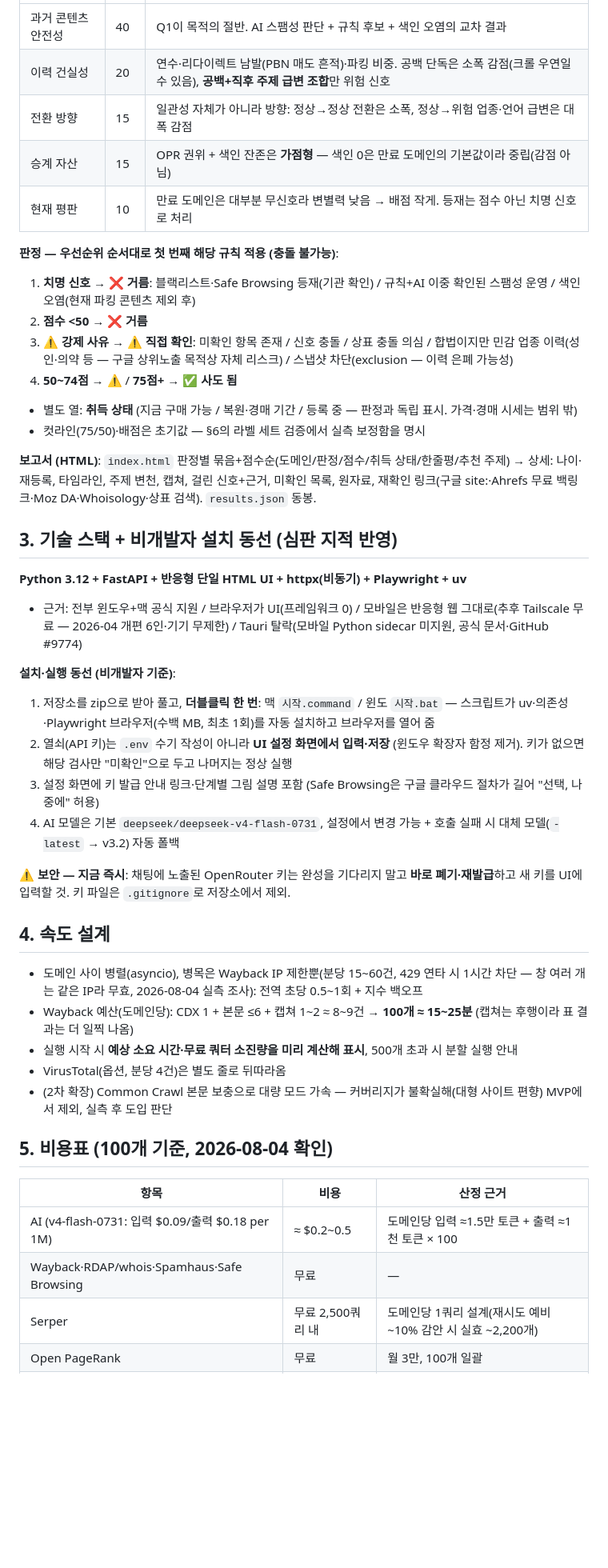
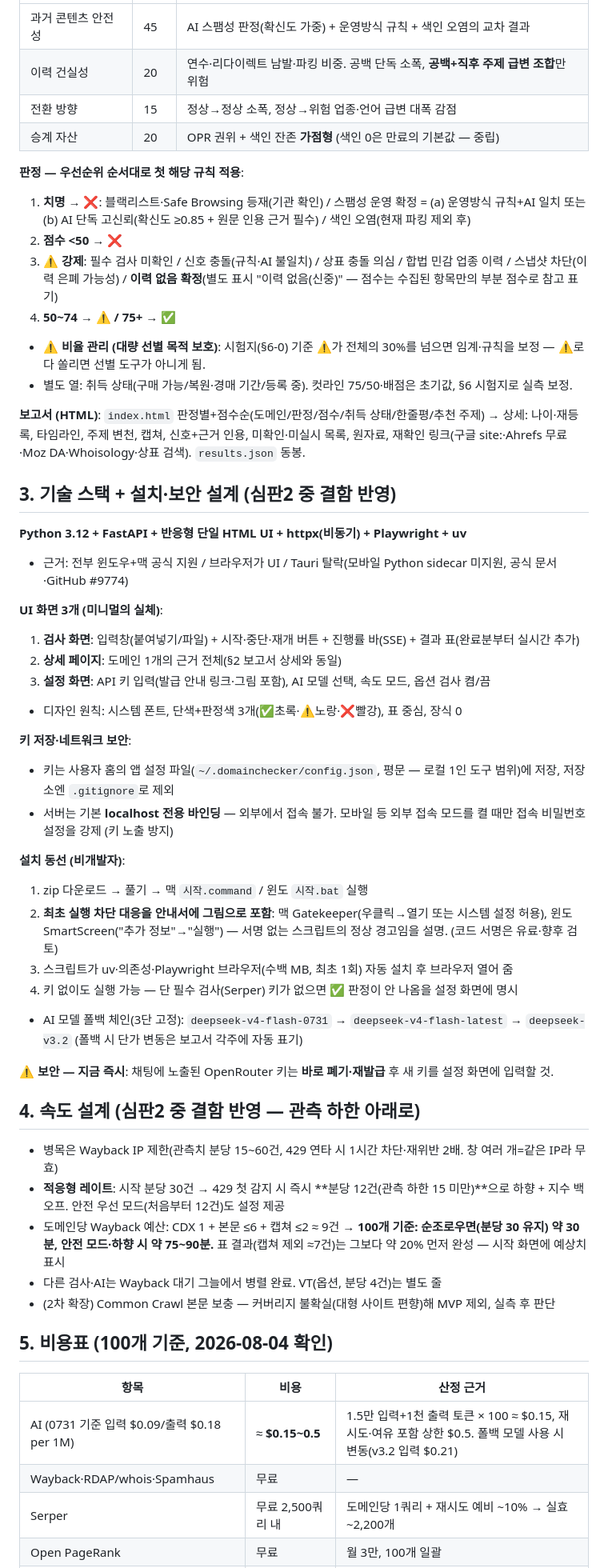
Before and after one commit to harisbaguette/domainhistorychecker, a Markdown page: PLAN.md, the part around one of its changes. Shown at 80% size. Rendered like a GitHub page; blank space fills up the shorter version.

```diff
--- a/PLAN.md
+++ b/PLAN.md
@@ -61,47 +64,57 @@
 |---|---|---|
-| 과거 콘텐츠 안전성 | 40 | Q1이 목적의 절반. AI 스팸성 판단 + 규칙 후보 + 색인 오염의 교차 결과 |
-| 이력 건실성 | 20 | 연수·리다이렉트 남발(PBN 매도 흔적)·파킹 비중. 공백 단독은 소폭 감점(크롤 우연일 수 있음), **공백+직후 주제 급변 조합**만 위험 신호 |
-| 전환 방향 | 15 | 일관성 자체가 아니라 방향: 정상→정상 전환은 소폭, 정상→위험 업종·언어 급변은 대폭 감점 |
-| 승계 자산 | 15 | OPR 권위 + 색인 잔존은 **가점형** — 색인 0은 만료 도메인의 기본값이라 중립(감점 아님) |
-| 현재 평판 | 10 | 만료 도메인은 대부분 무신호라 변별력 낮음 → 배점 작게. 등재는 점수 아닌 치명 신호로 처리 |
+| 과거 콘텐츠 안전성 | 45 | AI 스팸성 판정(확신도 가중) + 운영방식 규칙 + 색인 오염의 교차 결과 |
+| 이력 건실성 | 20 | 연수·리다이렉트 남발·파킹 비중. 공백 단독 소폭, **공백+직후 주제 급변 조합**만 위험 |
+| 전환 방향 | 15 | 정상→정상 소폭, 정상→위험 업종·언어 급변 대폭 감점 |
+| 승계 자산 | 20 | OPR 권위 + 색인 잔존 **가점형** (색인 0은 만료의 기본값 — 중립) |
 
-**판정 — 우선순위 순서대로 첫 번째 해당 규칙 적용 (충돌 불가능)**:
+**판정 — 우선순위 순서대로 첫 해당 규칙 적용**:
 
-1. **치명 신호 → ❌ 거름**: 블랙리스트·Safe Browsing 등재(기관 확인) / 규칙+AI 이중 확인된 스팸성 운영 / 색인 오염(현재 파킹 콘텐츠 제외 후)
-2. **점수 <50 → ❌ 거름**
-3. **⚠️ 강제 사유 → ⚠️ 직접 확인**: 미확인 항목 존재 / 신호 충돌 / 상표 충돌 의심 / 합법이지만 민감 업종 이력(성인·의약 등 — 구글 상위노출 목적상 자체 리스크) / 스냅샷 차단(exclusion — 이력 은폐 가능성)
-4. **50~74점 → ⚠️** / **75점+ → ✅ 사도 됨**
-- 별도 열: **취득 상태** (지금 구매 가능 / 복원·경매 기간 / 등록 중 — 판정과 독립 표시. 가격·경매 시세는 범위 밖)
-- 컷라인(75/50)·배점은 초기값 — §6의 라벨 세트 검증에서 실측 보정함을 명시
+1. **치명 → ❌**: 블랙리스트·Safe Browsing 등재(기관 확인) / 스팸성 운영 확정 = (a) 운영방식 규칙+AI 일치 또는 (b) AI 단독 고신뢰(확신도 ≥0.85 + 원문 인용 근거 필수) / 색인 오염(현재 파킹 제외 후)
+2. **점수 <50 → ❌**
+3. **⚠️ 강제**: 필수 검사 미확인 / 신호 충돌(규칙·AI 불일치) / 상표 충돌 의심 / 합법 민감 업종 이력 / 스냅샷 차단(이력 은폐 가능성) / **이력 없음 확정**(별도 표시 "이력 없음(신중)" — 점수는 수집된 항목만의 부분 점수로 참고 표기)
+4. **50~74 → ⚠️ / 75+ → ✅**
+- **⚠️ 비율 관리 (대량 선별 목적 보호)**: 시험지(§6-0) 기준 ⚠️가 전체의 30%를 넘으면 임계·규칙을 보정 — ⚠️로 다 쏠리면 선별 도구가 아니게 됨.
+- 별도 열: 취득 상태(구매 가능/복원·경매 기간/등록 중). 컷라인 75/50·배점은 초기값, §6 시험지로 실측 보정.
 
-**보고서 (HTML)**: `index.html` 판정별 묶음+점수순(도메인/판정/점수/취득 상태/한줄평/추천 주제) → 상세: 나이·재등록, 타임라인, 주제 변천, 캡쳐, 걸린 신호+근거, 미확인 목록, 원자료, 재확인 링크(구글 site:·Ahrefs 무료 백링크·Moz DA·Whoisology·상표 검색). `results.json` 동봉.
+**보고서 (HTML)**: `index.html` 판정별+점수순(도메인/판정/점수/취득 상태/한줄평/추천 주제) → 상세: 나이·재등록, 타임라인, 주제 변천, 캡쳐, 신호+근거 인용, 미확인·미실시 목록, 원자료, 재확인 링크(구글 site:·Ahrefs 무료·Moz DA·Whoisology·상표 검색). `results.json` 동봉.
 
-## 3. 기술 스택 + 비개발자 설치 동선 (심판 지적 반영)
+## 3. 기술 스택 + 설치·보안 설계 (심판2 중 결함 반영)
 
 **Python 3.12 + FastAPI + 반응형 단일 HTML UI + httpx(비동기) + Playwright + uv**
-- 근거: 전부 윈도우+맥 공식 지원 / 브라우저가 UI(프레임워크 0) / 모바일은 반응형 웹 그대로(추후 Tailscale 무료 — 2026-04 개편 6인·기기 무제한) / Tauri 탈락(모바일 Python sidecar 미지원, 공식 문서·GitHub #9774)
+- 근거: 전부 윈도우+맥 공식 지원 / 브라우저가 UI / Tauri 탈락(모바일 Python sidecar 미지원, 공식 문서·GitHub #9774)
 
-**설치·실행 동선 (비개발자 기준)**:
-1. 저장소를 zip으로 받아 풀고, **더블클릭 한 번**: 맥 `시작.command` / 윈도 `시작.bat` — 스크립트가 uv·의존성·Playwright 브라우저(수백 MB, 최초 1회)를 자동 설치하고 브라우저를 열어 줌
-2. 열쇠(API 키)는 `.env` 수기 작성이 아니라 **UI 설정 화면에서 입력·저장** (윈도우 확장자 함정 제거). 키가 없으면 해당 검사만 "미확인"으로 두고 나머지는 정상 실행
-3. 설정 화면에 키 발급 안내 링크·단계별 그림 설명 포함 (Safe Browsing은 구글 클라우드 절차가 길어 "선택, 나중에" 허용)
-4. AI 모델은 기본 `deepseek/deepseek-v4-flash-0731`, 설정에서 변경 가능 + 호출 실패 시 대체 모델(`-latest` → v3.2) 자동 폴백
+**UI 화면 3개 (미니멀의 실체)**:
+1. **검사 화면**: 입력창(붙여넣기/파일) + 시작·중단·재개 버튼 + 진행률 바(SSE) + 결과 표(완료분부터 실시간 추가)
+2. **상세 페이지**: 도메인 1개의 근거 전체(§2 보고서 상세와 동일)
+3. **설정 화면**: API 키 입력(발급 안내 링크·그림 포함), AI 모델 선택, 속도 모드, 옵션 검사 켬/끔
+- 디자인 원칙: 시스템 폰트, 단색+판정색 3개(✅초록·⚠️노랑·❌빨강), 표 중심, 장식 0
 
-⚠️ **보안 — 지금 즉시**: 채팅에 노출된 OpenRouter 키는 완성을 기다리지 말고 **바로 폐기·재발급**하고 새 키를 UI에 입력할 것. 키 파일은 `.gitignore`로 저장소에서 제외.
+**키 저장·네트워크 보안**:
+- 키는 사용자 홈의 앱 설정 파일(`~/.domainchecker/config.json`, 평문 — 로컬 1인 도구 범위)에 저장, 저장소엔 `.gitignore`로 제외
+- 서버는 기본 **localhost 전용 바인딩** — 외부에서 접속 불가. 모바일 등 외부 접속 모드를 켤 때만 접속 비밀번호 설정을 강제 (키 노출 방지)
 
-## 4. 속도 설계
+**설치 동선 (비개발자)**:
+1. zip 다운로드 → 풀기 → 맥 `시작.command` / 윈도 `시작.bat` 실행
+2. **최초 실행 차단 대응을 안내서에 그림으로 포함**: 맥 Gatekeeper(우클릭→열기 또는 시스템 설정 허용), 윈도 SmartScreen("추가 정보"→"실행") — 서명 없는 스크립트의 정상 경고임을 설명. (코드 서명은 유료·향후 검토)
+3. 스크립트가 uv·의존성·Playwright 브라우저(수백 MB, 최초 1회) 자동 설치 후 브라우저 열어 줌
+4. 키 없이도 실행 가능 — 단 필수 검사(Serper) 키가 없으면 ✅ 판정이 안 나옴을 설정 화면에 명시
+- AI 모델 폴백 체인(3단 고정): `deepseek-v4-flash-0731` → `deepseek-v4-flash-latest` → `deepseek-v3.2` (폴백 시 단가 변동은 보고서 각주에 자동 표기)
 
-- 도메인 사이 병렬(asyncio), 병목은 Wayback IP 제한뿐(분당 15~60건, 429 연타 시 1시간 차단 — 창 여러 개는 같은 IP라 무효, 2026-08-04 실측 조사): 전역 초당 0.5~1회 + 지수 백오프
-- Wayback 예산(도메인당): CDX 1 + 본문 ≤6 + 캡쳐 1~2 ≈ 8~9건 → **100개 ≈ 15~25분** (캡쳐는 후행이라 표 결과는 더 일찍 나옴)
-- 실행 시작 시 **예상 소요 시간·무료 쿼터 소진량을 미리 계산해 표시**, 500개 초과 시 분할 실행 안내
-- VirusTotal(옵션, 분당 4건)은 별도 줄로 뒤따라옴
-- (2차 확장) Common Crawl 본문 보충으로 대량 모드 가속 — 커버리지가 불확실해(대형 사이트 편향) MVP에서 제외, 실측 후 도입 판단
+⚠️ **보안 — 지금 즉시**: 채팅에 노출된 OpenRouter 키는 **바로 폐기·재발급** 후 새 키를 설정 화면에 입력할 것.
+
+## 4. 속도 설계 (심판2 중 결함 반영 — 관측 하한 아래로)
+
+- 병목은 Wayback IP 제한(관측치 분당 15~60건, 429 연타 시 1시간 차단·재위반 2배. 창 여러 개=같은 IP라 무효)
+- **적응형 레이트**: 시작 분당 30건 → 429 첫 감지 시 즉시 **분당 12건(관측 하한 15 미만)**으로 하향 + 지수 백오프. 안전 우선 모드(처음부터 12건)도 설정 제공
+- 도메인당 Wayback 예산: CDX 1 + 본문 ≤6 + 캡쳐 ≤2 ≈ 9건 → **100개 기준: 순조로우면(분당 30 유지) 약 30분, 안전 모드·하향 시 약 75~90분.** 표 결과(캡쳐 제외 ≈7건)는 그보다 약 20% 먼저 완성 — 시작 화면에 예상치 표시
+- 다른 검사·AI는 Wayback 대기 그늘에서 병렬 완료. VT(옵션, 분당 4건)는 별도 줄
+- (2차 확장) Common Crawl 본문 보충 — 커버리지 불확실(대형 사이트 편향)해 MVP 제외, 실측 후 판단
 
 ## 5. 비용표 (100개 기준, 2026-08-04 확인)
 
 | 항목 | 비용 | 산정 근거 |
 |---|---|---|
-| AI (v4-flash-0731: 입력 $0.09/출력 $0.18 per 1M) | ≈ $0.2~0.5 | 도메인당 입력 ≈1.5만 토큰 + 출력 ≈1천 토큰 × 100 |
-| Wayback·RDAP/whois·Spamhaus·Safe Browsing | 무료 | — |
-| Serper | 무료 2,500쿼리 내 | 도메인당 1쿼리 설계(재시도 예비 ~10% 감안 시 실효 ~2,200개) |
+| AI (0731 기준 입력 $0.09/출력 $0.18 per 1M) | ≈ **$0.15~0.5** | 1.5만 입력+1천 출력 토큰 × 100 ≈ $0.15, 재시도·여유 포함 상한 $0.5. 폴백 모델 사용 시 변동(v3.2 입력 $0.21) |
+| Wayback·RDAP/whois·Spamhaus | 무료 | — |
+| Serper | 무료 2,500쿼리 내 | 도메인당 1쿼리 + 재시도 예비 ~10% → 실효 ~2,200개 |
 | Open PageRank | 무료 | 월 3만, 100개 일괄 |
```
Also changed, not shown: other parts of PLAN.md (+51 -52 lines).
